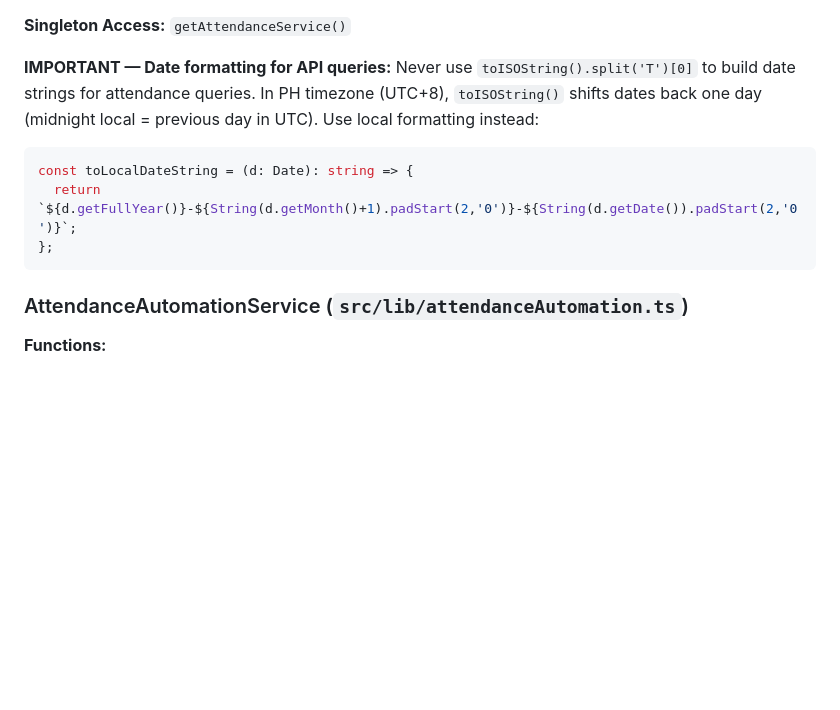
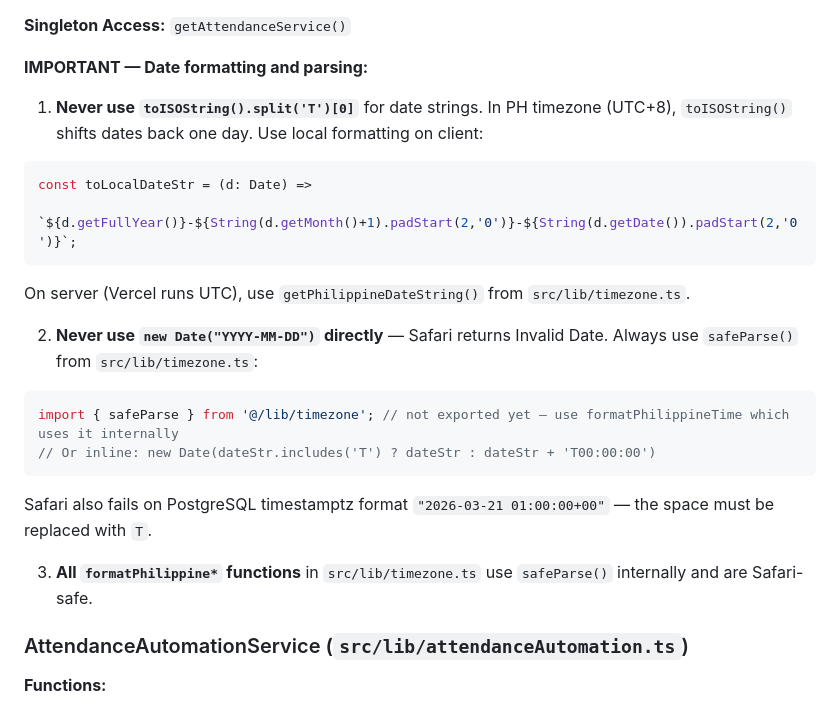
Before and after one commit to tekkenfreya/gowater-hr-portal-monorepo, a Markdown page: docs/REUSABLE_REFERENCE.md, the part around the change. Rendered like a GitHub page; blank space fills up the shorter version.

Commit message:
docs: add Safari date parsing and PH timezone pitfalls
Added CLAUDE.md pitfalls #31 (Safari date parsing) and #32 (PH
timezone helpers). Updated REUSABLE_REFERENCE.md with safeParse
documentation and cross-browser date handling rules.

````diff
--- a/docs/REUSABLE_REFERENCE.md
+++ b/docs/REUSABLE_REFERENCE.md
@@ -281,12 +281,23 @@ status: 'pending', 'in_progress', 'resolved'
 
 **Singleton Access:** `getAttendanceService()`
 
-**IMPORTANT — Date formatting for API queries:** Never use `toISOString().split('T')[0]` to build date strings for attendance queries. In PH timezone (UTC+8), `toISOString()` shifts dates back one day (midnight local = previous day in UTC). Use local formatting instead:
+**IMPORTANT — Date formatting and parsing:**
+
+1. **Never use `toISOString().split('T')[0]`** for date strings. In PH timezone (UTC+8), `toISOString()` shifts dates back one day. Use local formatting on client:
 ```tsx
-const toLocalDateString = (d: Date): string => {
-  return `${d.getFullYear()}-${String(d.getMonth()+1).padStart(2,'0')}-${String(d.getDate()).padStart(2,'0')}`;
-};
-```
+const toLocalDateStr = (d: Date) =>
+  `${d.getFullYear()}-${String(d.getMonth()+1).padStart(2,'0')}-${String(d.getDate()).padStart(2,'0')}`;
+```
+On server (Vercel runs UTC), use `getPhilippineDateString()` from `src/lib/timezone.ts`.
+
+2. **Never use `new Date("YYYY-MM-DD")` directly** — Safari returns Invalid Date. Always use `safeParse()` from `src/lib/timezone.ts`:
+```tsx
+import { safeParse } from '@/lib/timezone'; // not exported yet — use formatPhilippineTime which uses it internally
+// Or inline: new Date(dateStr.includes('T') ? dateStr : dateStr + 'T00:00:00')
+```
+Safari also fails on PostgreSQL timestamptz format `"2026-03-21 01:00:00+00"` — the space must be replaced with `T`.
+
+3. **All `formatPhilippine*` functions** in `src/lib/timezone.ts` use `safeParse()` internally and are Safari-safe.
 
 ### AttendanceAutomationService (`src/lib/attendanceAutomation.ts`)
 **Functions:**
````
Also changed, not shown: CLAUDE.md (+2 -0 lines).
